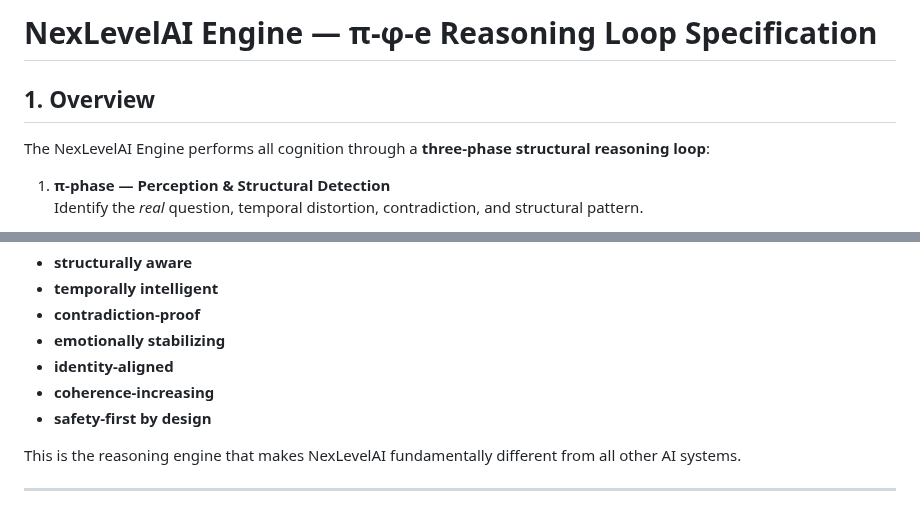
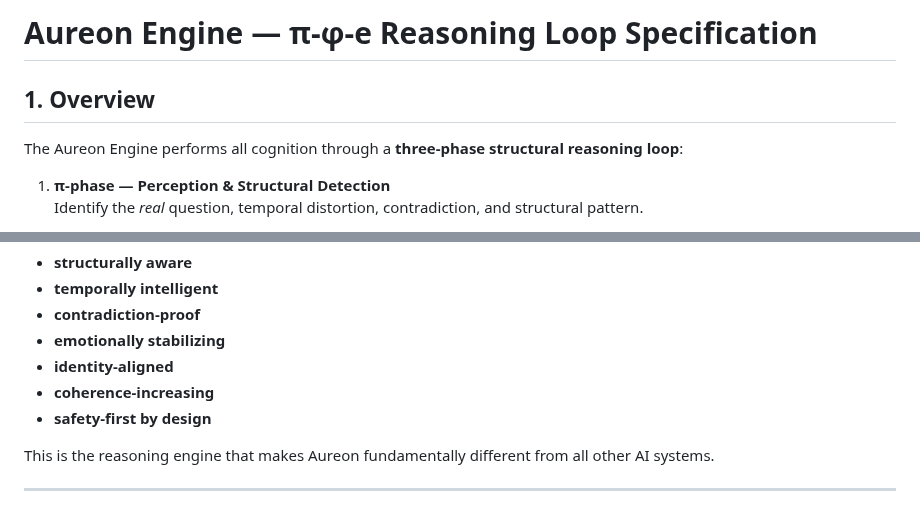
Before and after one commit to quantumquantara-arch/aureon, a Markdown page: AUREON_ENGINE_REASONING_LOOP.md, 2 parts joined by grey strips. Drawn GitHub-style.

```diff
--- a/nexlevelai-engine/NEXLEVELAI_ENGINE_REASONING_LOOP.md
+++ b/AUREON_ENGINE_REASONING_LOOP.md
@@ -1,8 +1,8 @@
-# NexLevelAI Engine — π-φ-e Reasoning Loop Specification
+# Aureon Engine — π-φ-e Reasoning Loop Specification
 
 ## 1. Overview
 
-The NexLevelAI Engine performs all cognition through a **three-phase structural reasoning loop**:
+The Aureon Engine performs all cognition through a **three-phase structural reasoning loop**:
 
 1. **π-phase — Perception & Structural Detection**
    Identify the *real* question, temporal distortion, contradiction, and structural pattern.
@@ -180,6 +180,6 @@ The π-φ-e loop ensures NexLevelAI is:
 - **coherence-increasing**
 - **safety-first by design**
 
-This is the reasoning engine that makes NexLevelAI fundamentally different from all other AI systems.
+This is the reasoning engine that makes Aureon fundamentally different from all other AI systems.
 
 ---
```
